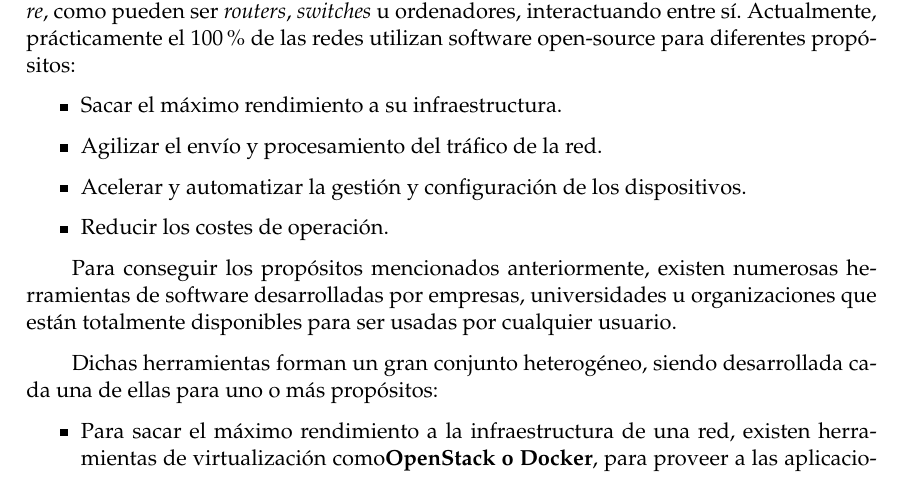
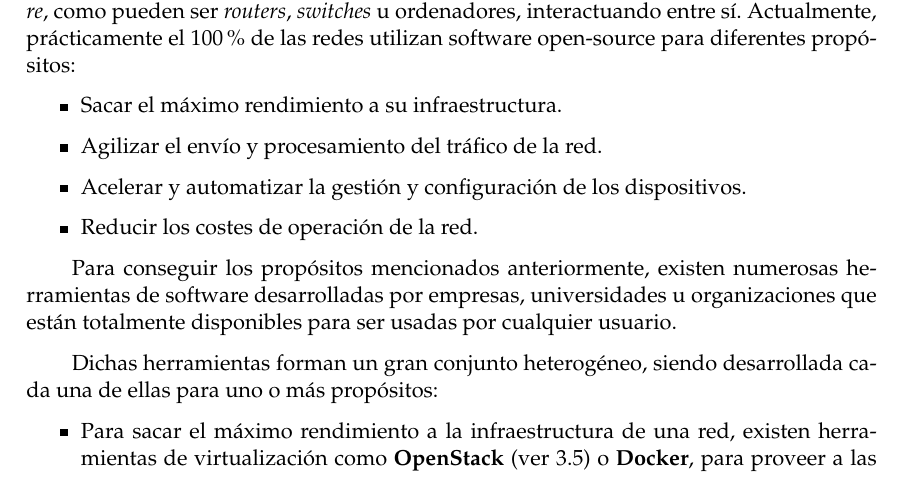
Before and after one commit to CFSNM/TFM, a LaTeX thesis (main.tex, which reads capitulos/estadodelarte.tex): part of page 9 of 36, cut so that both start at the same text. Compiled offline with pdfLaTeX.

Commit message:
terminada seccion de herramientas opensource para redes de telecomunicacion

```diff
--- a/capitulos/estadodelarte.tex
+++ b/capitulos/estadodelarte.tex
@@ -17,7 +17,7 @@ Antes, este concepto era puramente físico, con un conjunto de dispositivos \tex
 	\item Sacar el máximo rendimiento a su infraestructura.
 	\item Agilizar el envío y procesamiento del tráfico de la red.
 	\item Acelerar y automatizar la gestión y configuración de los dispositivos.
-	\item Reducir los costes de operación.
+	\item Reducir los costes de operación de la red.
 \end{itemize}
 
 Para conseguir los propósitos mencionados anteriormente, existen numerosas herramientas de software desarrolladas por empresas, universidades u organizaciones que están totalmente disponibles para ser usadas por cualquier usuario.
@@ -25,6 +25,6 @@ Para conseguir los propósitos mencionados anteriormente, existen numerosas herr
 Dichas herramientas forman un gran conjunto heterogéneo, siendo desarrollada cada una de ellas para uno o más propósitos:
 
 \begin{itemize}
-	\item Para sacar el máximo rendimiento a la infraestructura de una red, existen herramientas de virtualización como\textbf{OpenStack o Docker}, para proveer a las aplicaciones de una abstracción e independencia.
+	\item Para sacar el máximo rendimiento a la infraestructura de una red, existen herramientas de virtualización como \textbf{OpenStack} (ver \ref{sec:openstack}) o \textbf{Docker}, para proveer a las aplicaciones de una abstracción e independencia. Este tipo de herramientas pertenecen al paradigma \textit{NFV} (ver \ref{sec:nfv}).
 
 	\item Para agilizar el envío y procesamiento del tráfico de una red, existen herramientas que permiten crear dispositivos hardware virtualizados como \textbf{OpenVSwitch}. Gracias a este tipo de herramientas, se puede sustituir un \textit{Switch} clásico por un pequeño software que hace las funciones de un \textit{Switch} de una manera más eficiente.
```
Also changed, not shown: capitulos/estadodelarte.tex (6 more changed lines).
